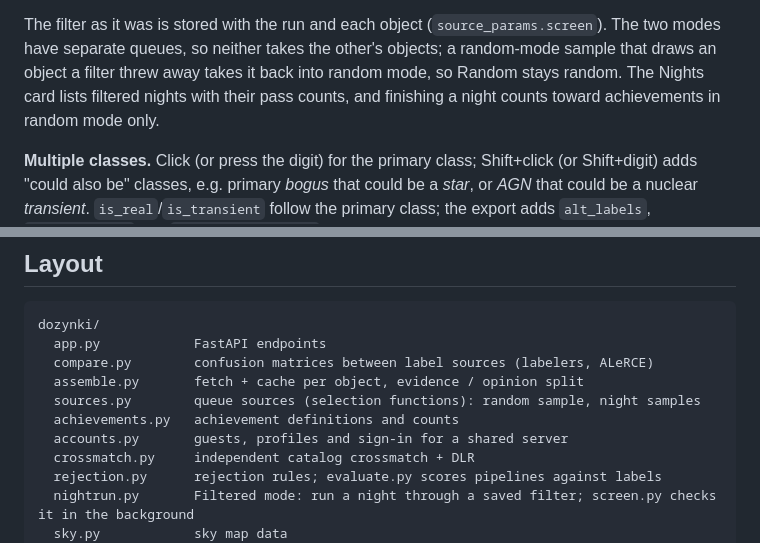
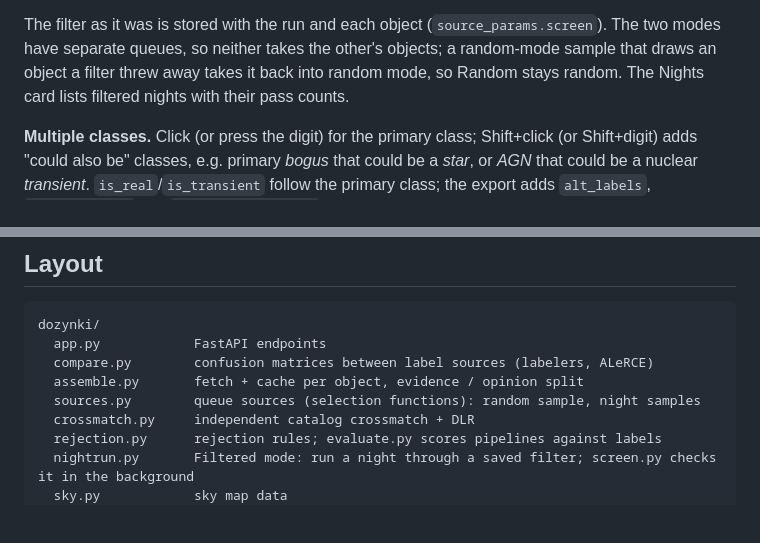
Before and after one commit to jkarcheski/dozynki, a Markdown page: README.md, 2 parts joined by grey strips. GitHub-like rendering; blank space fills up the shorter version.

```diff
--- a/README.md
+++ b/README.md
@@ -91,7 +91,7 @@ other alert times, so for a past night this misses objects that alerted on it an
 The filter as it was is stored with the run and each object (`source_params.screen`). The two modes have
 separate queues, so neither takes the other's objects; a random-mode sample that draws an object a filter
 threw away takes it back into random mode, so Random stays random. The Nights card lists filtered nights
-with their pass counts, and finishing a night counts toward achievements in random mode only.
+with their pass counts.
 
 **Multiple classes.** Click (or press the digit) for the primary class; Shift+click
 (or Shift+digit) adds "could also be" classes, e.g. primary *bogus* that could be a
@@ -289,8 +243,6 @@ dozynki/
   compare.py        confusion matrices between label sources (labelers, ALeRCE)
   assemble.py       fetch + cache per object, evidence / opinion split
   sources.py        queue sources (selection functions): random sample, night samples
-  achievements.py   achievement definitions and counts
-  accounts.py       guests, profiles and sign-in for a shared server
   crossmatch.py     independent catalog crossmatch + DLR
   rejection.py      rejection rules; evaluate.py scores pipelines against labels
   nightrun.py       Filtered mode: run a night through a saved filter; screen.py checks it in the background
```
Also changed, not shown: other parts of README.md (+0 -46 lines).
